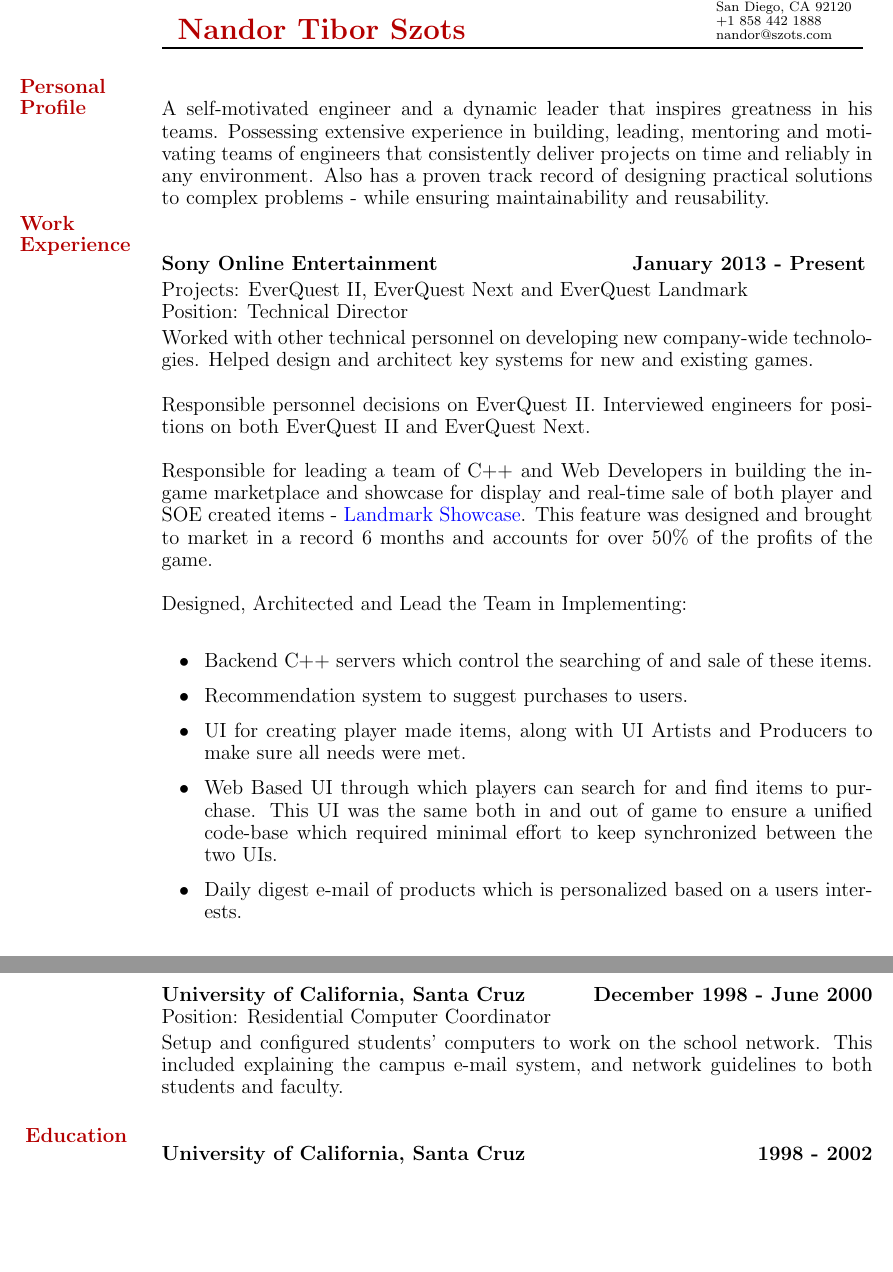
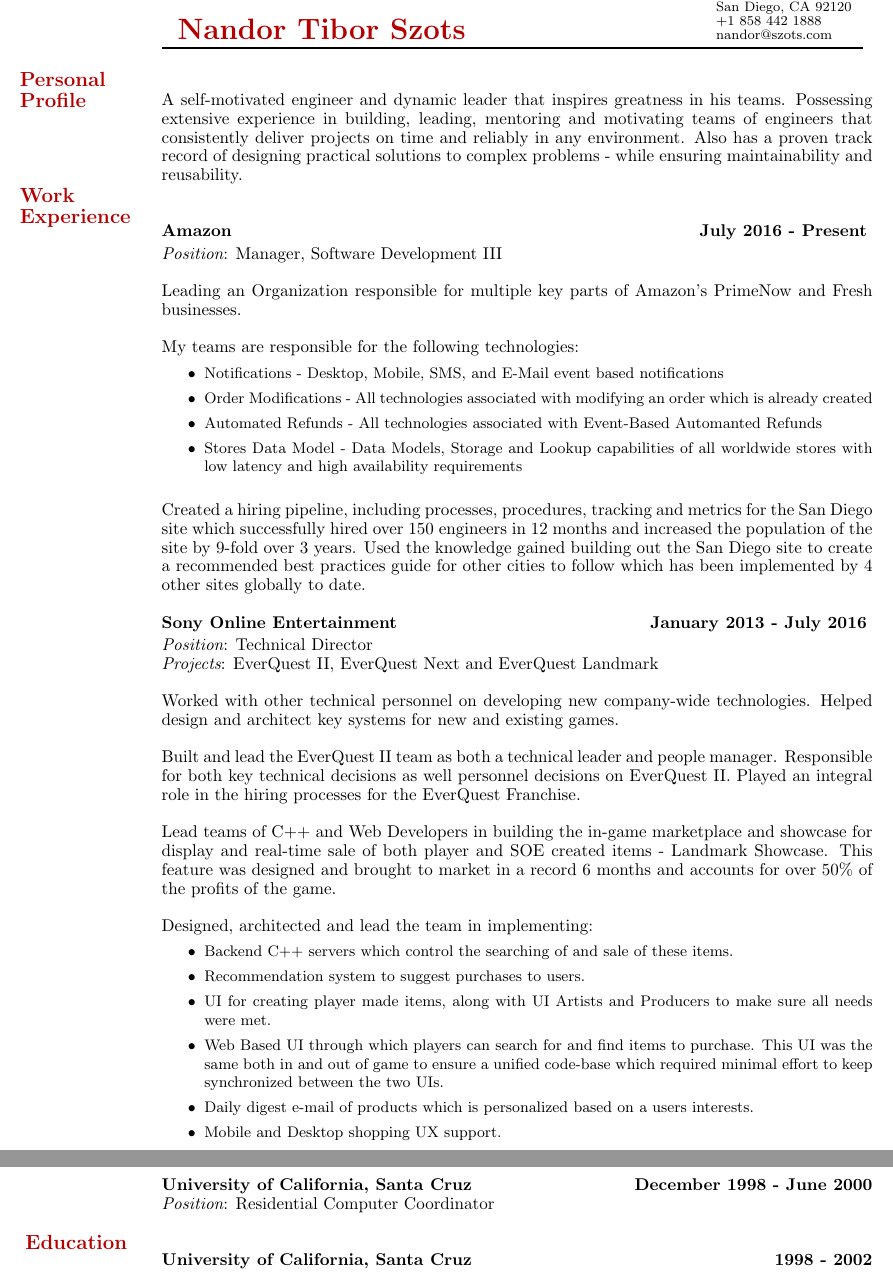
Before and after one commit to nandor-code/resume, a LaTeX CV (resume.tex): two parts of pages 1 and 3 of 3, joined at a grey line, cut so that both start at the same text, the shorter picture padded with empty space. Compiled offline with pdfLaTeX.

Commit message:
Added latest Amazon Position 2020

```diff
--- a/resume.tex
+++ b/resume.tex
@@ -54,7 +54,7 @@
 
 \end{tabular}
 
-\fontsize{12}{13}
+\fontsize{10}{11}
 \selectfont
 
 \rule{5.7in}{0.02in}
@@ -121,7 +121,7 @@
                 % of \baselineskip).
 \marginpar{\textcolor{lightred}{{\fontsize{12}{13}\bf Personal \hspace*{\fill} \linebreak Profile}}}
 \par
-A self-motivated engineer and a dynamic leader that inspires greatness in his teams.  Possessing extensive
+A self-motivated engineer and dynamic leader that inspires greatness in his teams.  Possessing extensive
 experience in building, leading, mentoring and motivating teams of engineers that consistently deliver projects on time and
 reliably in any environment.  Also has a proven track record of designing practical solutions to complex problems - while
 ensuring maintainability and reusability.
@@ -129,38 +129,62 @@
 \vspace{\baselineskip}
 \marginpar{\textcolor{lightred}{{\fontsize{12}{13}\bf Work \hspace*{\fill} \linebreak Experience}}}
 \vspace{\baselineskip}
-{\bf Sony Online Entertainment}
-\hfill {\bf January 2013 - Present}
+{\bf Amazon}
+\hfill {\bf July 2016 - Present}
 \vspace{.03in}
 \par
-Projects: EverQuest II, EverQuest Next and EverQuest Landmark
+{\it Position}: Manager, Software Development III
+\vspace{\baselineskip}
 \par
-Position: Technical Director
+Leading an Organization responsible for multiple key parts of Amazon's PrimeNow and Fresh businesses.
+\par
+\vspace{\baselineskip}
+My teams are responsible for the following technologies:
+\begin{small}
+\begin{itemize}
+  \item Notifications - Desktop, Mobile, SMS, and E-Mail event based notifications
+  \item Order Modifications - All technologies associated with modifying an order which is already created
+  \item Automated Refunds - All technologies associated with Event-Based Automanted Refunds
+  \item Stores Data Model - Data Models, Storage and Lookup capabilities of all worldwide stores with low latency and high availability requirements
+\end{itemize}
+\end{small}
+\par
+\vspace{\baselineskip}
+Created a hiring pipeline, including processes, procedures, tracking and metrics for the San Diego site which successfully hired over 150 engineers in 12 months and increased the population of the site by 9-fold over 3 years.
+Used the knowledge gained building out the San Diego site to create a recommended best practices guide for other cities to follow which has been implemented by 4 other sites globally to date.
+\par
+\vspace{\baselineskip}
+{\bf Sony Online Entertainment}
+\hfill {\bf January 2013 - July 2016}
 \vspace{.03in}
+\par
+{\it Position}: Technical Director
+\par
+{\it Projects}: EverQuest II, EverQuest Next and EverQuest Landmark
+\vspace{\baselineskip}
 \par
 Worked with other technical personnel on developing new company-wide
 technologies.  Helped design and architect key systems for new and existing
 games.
 \par
 \vspace{\baselineskip}
-Responsible personnel decisions on EverQuest II.  Interviewed engineers for
-positions on both EverQuest II and EverQuest Next.
+Built and lead the EverQuest II team as both a technical leader and people manager.  Responsible for both key technical decisions as well personnel decisions on EverQuest II.  Played an integral role in the hiring processes for the EverQuest Franchise.
 \par
 \vspace{\baselineskip}
-Responsible for leading a team of C++ and Web Developers in building the
+Lead teams of C++ and Web Developers in building the
 in-game marketplace and showcase for display and real-time sale of both player and SOE created items -
-\href{https://www.landmarkthegame.com/showcase}{Landmark Showcase}.  This
+Landmark Showcase.  This
 feature was designed and brought to market in a record 6 months and accounts
 for over 50\% of the profits of the game.
 \par
 \vspace{\baselineskip}
-Designed, Architected and Lead the Team in Implementing:
-\vspace{\baselineskip}
-\SpecialItem
+Designed, architected and lead the team in implementing:
+\begin{small}
 \begin{itemize}
-  \item[]Backend C++ servers which control the searching of and sale of these items.
-  \item[]Recommendation system to suggest purchases to users.
-  \item[]UI for creating player made items, along with UI Artists  and Producers to make sure all needs were met.
-  \item[]Web Based UI through which players can search for and find items to purchase.  This UI was the same both in and out of game to ensure a unified code-base which required minimal effort to keep synchronized between the two UIs.
-  \item[]Daily digest e-mail of products which is personalized based on a users interests.
+  \item Backend C++ servers which control the searching of and sale of these items.
+  \item Recommendation system to suggest purchases to users.
+  \item UI for creating player made items, along with UI Artists  and Producers to make sure all needs were met.
+  \item Web Based UI through which players can search for and find items to purchase.  This UI was the same both in and out of game to ensure a unified code-base which required minimal effort to keep synchronized between the two UIs.
+  \item Daily digest e-mail of products which is personalized based on a users interests.
+  \item Mobile and Desktop shopping UX support.
 \end{itemize}
@@ -302,12 +306,7 @@
 {\bf University of California, Santa Cruz}
 \hfill {\bf December 1998 - June 2000}
 \par
-Position:  Residential Computer Coordinator
-\par
-\vspace{.03in}
-Setup and configured students' computers to work on the school network.
-This included explaining the campus e-mail system, and network guidelines
-to both students and faculty.
+{\it Position}:  Residential Computer Coordinator
 \par
 \vspace{2\baselineskip}
 \marginpar{\textcolor{lightred}{{\fontsize{12}{13} \bf Education}}}
```
Also changed, not shown: resume.pdf, resume.tex (48 more changed lines), 3 other files.
